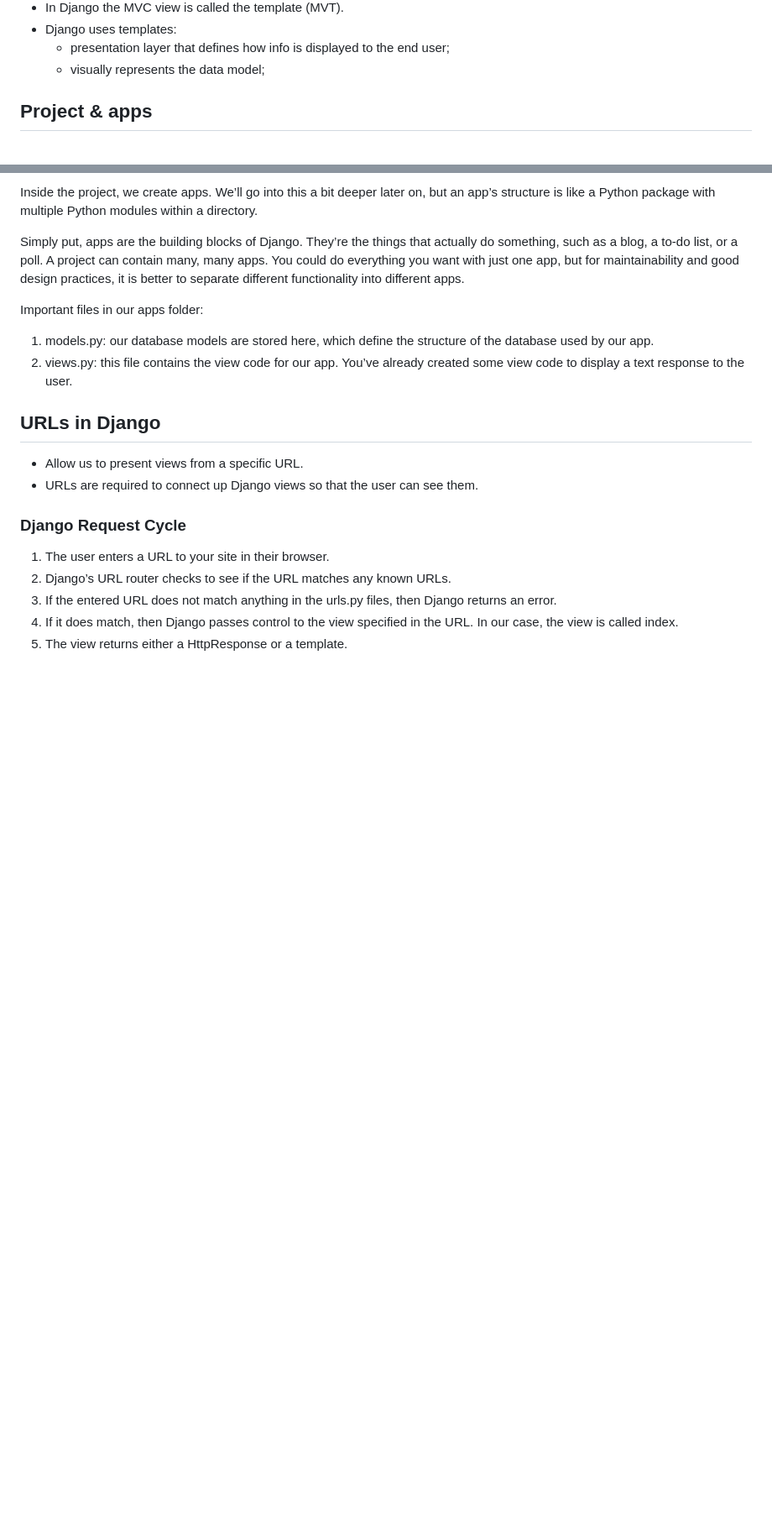
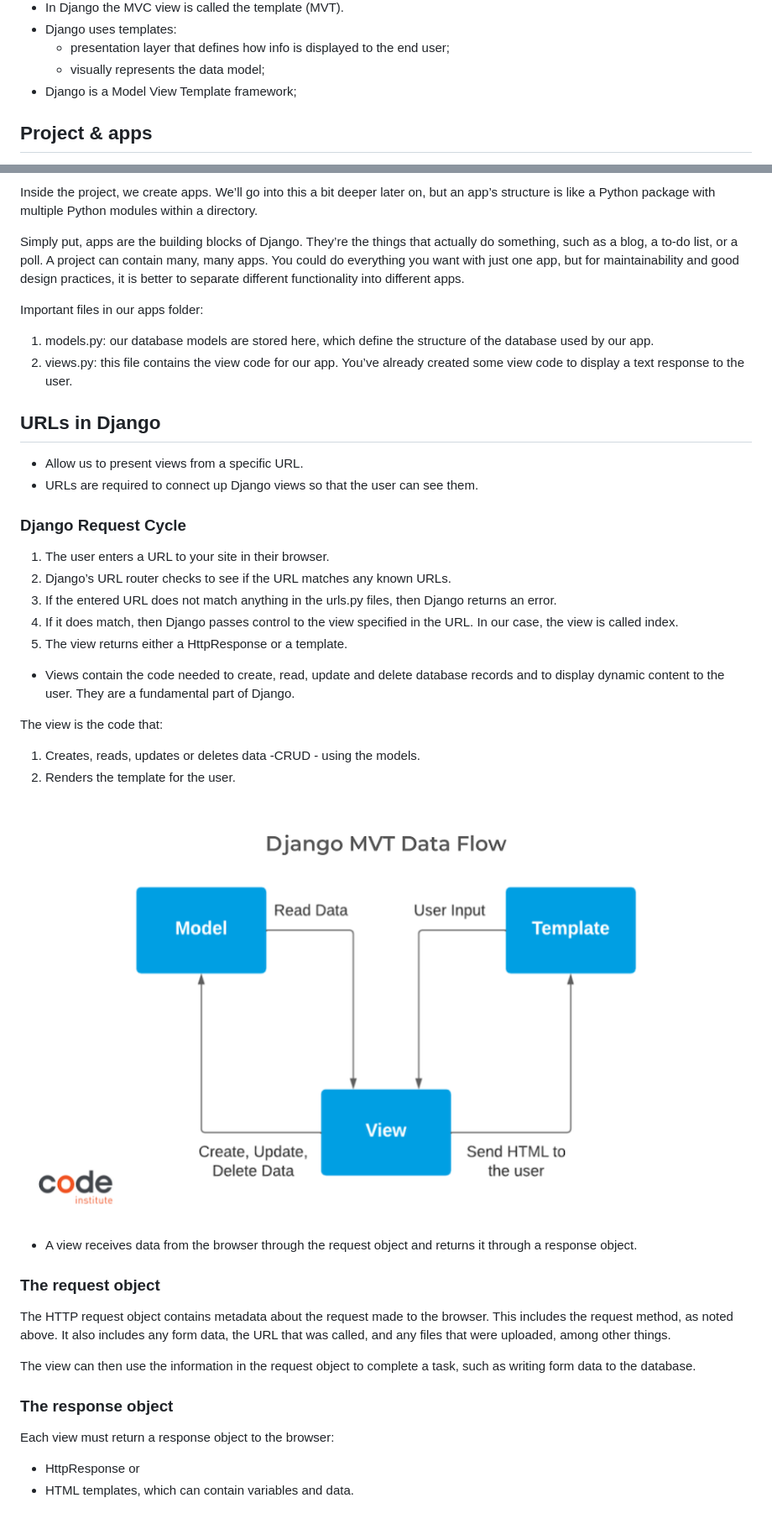
Before and after one commit to kkumyk/djangoapp, a Markdown page: django.md, 2 parts joined by grey strips. Shown: that part at 84% size. Drawn GitHub-style; pictures changed too: doc/django_mvt_flow.png (added); blank space fills up the shorter version.

Commit message:
add notes on Django's Model View Template

```diff
--- a/django.md
+++ b/django.md
@@ -6,7 +6,7 @@
 - Django uses templates:
     - presentation layer that defines how info is displayed to the end user;
     - visually represents the data model;
-
+- Django is a Model View Template framework;
 
 ## Project & apps
 - Project & apps work as containers for our Django code.
@@ -42,3 +42,25 @@ Important files in our apps folder:
 3. If the entered URL does not match anything in the urls.py files, then Django returns an error.
 4. If it does match, then Django passes control to the view specified in the URL. In our case, the view is called index.
 5. The view returns either a HttpResponse or a template.
+
+- Views contain the code needed to create, read, update and delete database records and to display dynamic content to the user. They are a fundamental part of Django.
+
+The view is the code that:
+1. Creates, reads, updates or deletes data -CRUD - using the models.
+2. Renders the template for the user.
+
+![django mvt flow](./doc/django_mvt_flow.png)
+
+- A view receives data from the browser through the request object and returns it through a response object.
+
+
+### The request object
+The HTTP request object contains metadata about the request made to the browser. This includes the request method, as noted above. It also includes any form data, the URL that was called, and any files that were uploaded, among other things.
+
+The view can then use the information in the request object to complete a task, such as writing form data to the database.
+
+### The response object
+
+Each view must return a response object to the browser:
+- HttpResponse or
+- HTML templates, which can contain variables and data.
```
